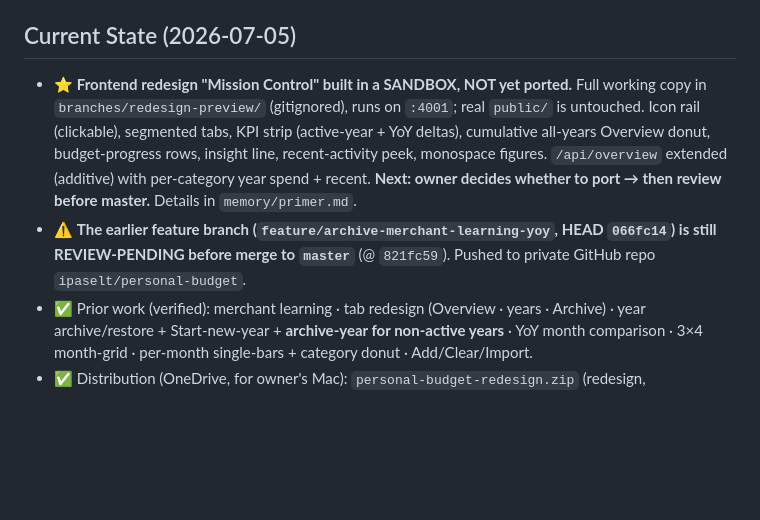
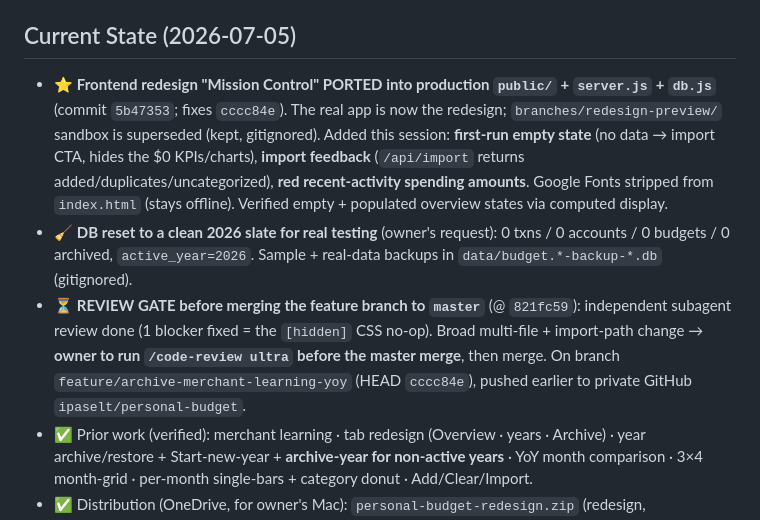
Before and after one commit to ipaselt/personal-budget, a Markdown page: CLAUDE.md, the part around the change. Rendered like a GitHub page; blank space fills up the shorter version.

```diff
--- a/CLAUDE.md
+++ b/CLAUDE.md
@@ -39,8 +39,9 @@ personal-budget/
 - One fact, one location; lowercase-hyphen naming. No secrets needed; `.env` holds only PORT.
 
 ## Current State (2026-07-05)
-- ⭐ **Frontend redesign "Mission Control" built in a SANDBOX, NOT yet ported.** Full working copy in `branches/redesign-preview/` (gitignored), runs on `:4001`; real `public/` is untouched. Icon rail (clickable), segmented tabs, KPI strip (active-year + YoY deltas), cumulative all-years Overview donut, budget-progress rows, insight line, recent-activity peek, monospace figures. `/api/overview` extended (additive) with per-category year spend + recent. **Next: owner decides whether to port → then review before master.** Details in `memory/primer.md`.
-- ⚠️ **The earlier feature branch (`feature/archive-merchant-learning-yoy`, HEAD `066fc14`) is still REVIEW-PENDING before merge to `master`** (@ `821fc59`). Pushed to private GitHub repo `ipaselt/personal-budget`.
+- ⭐ **Frontend redesign "Mission Control" PORTED into production `public/` + `server.js` + `db.js`** (commit `5b47353`; fixes `cccc84e`). The real app is now the redesign; `branches/redesign-preview/` sandbox is superseded (kept, gitignored). Added this session: **first-run empty state** (no data → import CTA, hides the $0 KPIs/charts), **import feedback** (`/api/import` returns added/duplicates/uncategorized), **red recent-activity spending amounts**. Google Fonts stripped from `index.html` (stays offline). Verified empty + populated overview states via computed display.
+- 🧹 **DB reset to a clean 2026 slate for real testing** (owner's request): 0 txns / 0 accounts / 0 budgets / 0 archived, `active_year=2026`. Sample + real-data backups in `data/budget.*-backup-*.db` (gitignored).
+- ⏳ **REVIEW GATE before merging the feature branch to `master`** (@ `821fc59`): independent subagent review done (1 blocker fixed = the `[hidden]` CSS no-op). Broad multi-file + import-path change → **owner to run `/code-review ultra` before the master merge**, then merge. On branch `feature/archive-merchant-learning-yoy` (HEAD `cccc84e`), pushed earlier to private GitHub `ipaselt/personal-budget`.
 - ✅ Prior work (verified): merchant learning · tab redesign (Overview · years · Archive) · year archive/restore + Start-new-year + **archive-year for non-active years** · YoY month comparison · 3×4 month-grid · per-month single-bars + category donut · Add/Clear/Import.
 - ✅ Distribution (OneDrive, for owner's Mac): `personal-budget-redesign.zip` (redesign, offline/system-fonts, bundled deps, macOS-safe zip) + `personal-budget-2026.csv`/`-2027.csv` (216 rows each, accounts `2026`/`2027`, exported from the sandbox db). Old `personal-budget.zip` left in place.
 - ⏳ Categorization `RULES` are a starter set — tune as new merchants land in Miscellaneous (owner self-serves via the dropdown + merchant learning now).
```
Also changed, not shown: memory/lessons.md (+7 -0 lines), memory/primer.md (+20 -14 lines).
